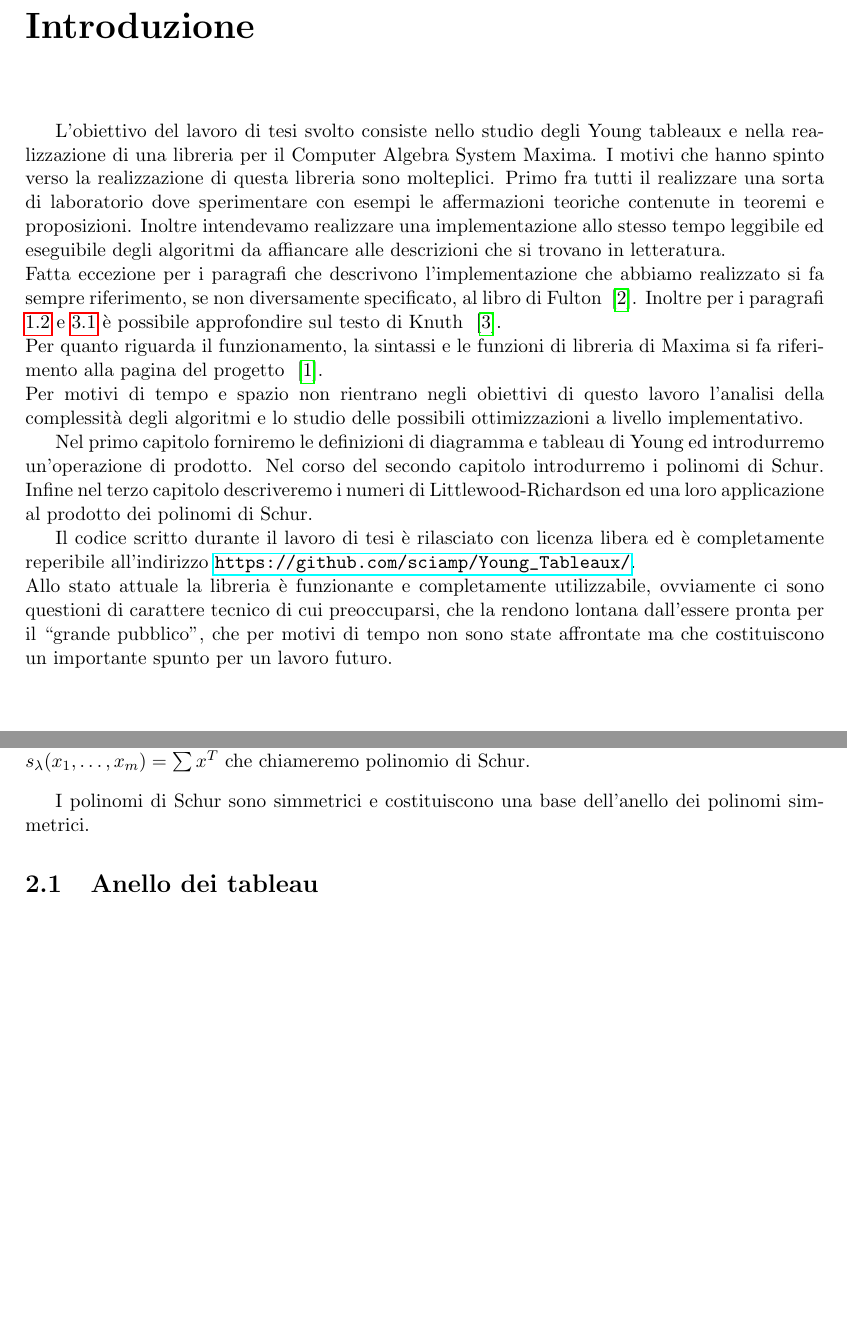
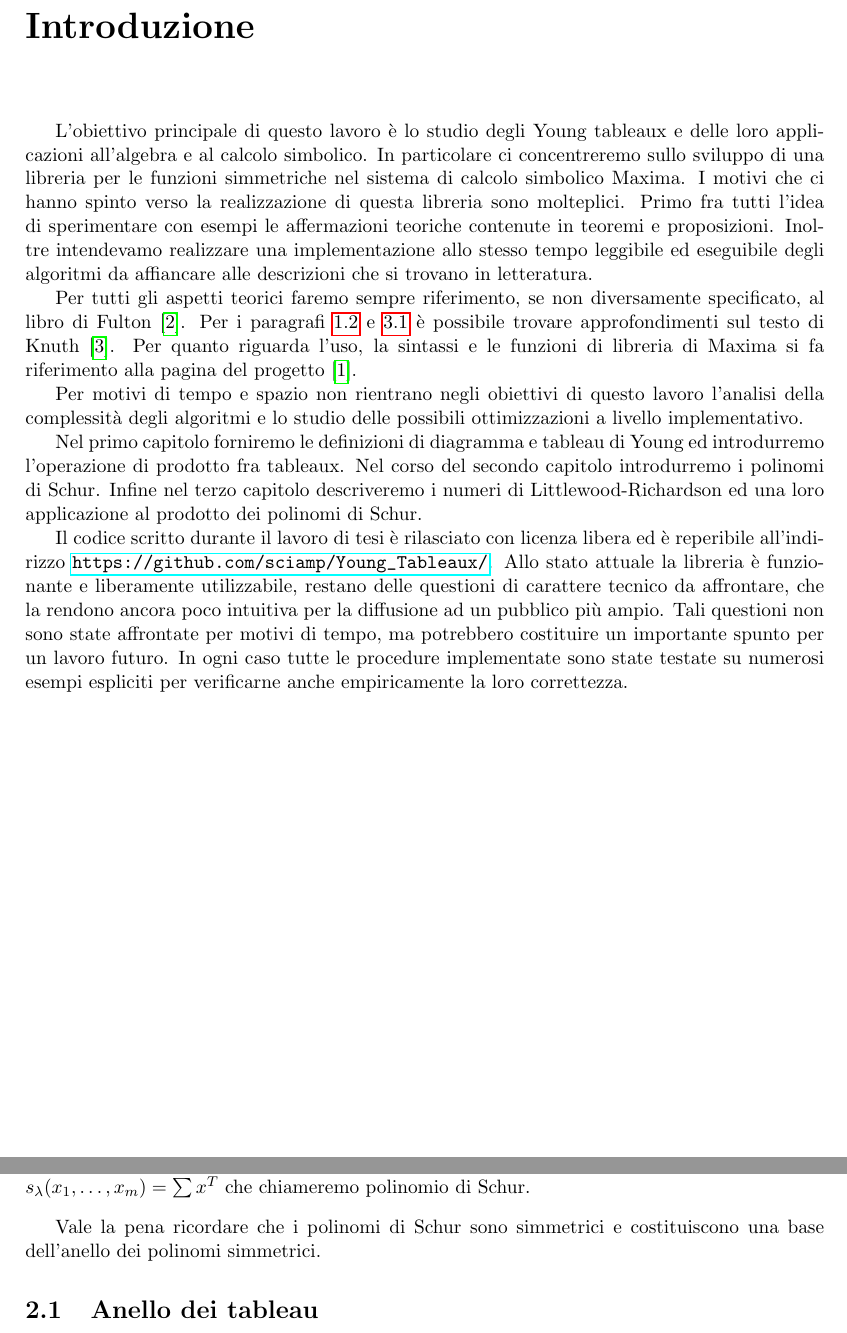
Before and after one commit to sciamp/tesi, a LaTeX document (tesi.tex, which reads intro.tex, schur.tex): two parts of pages 2 and 8 of 23, joined at a grey line, cut so that both start at the same text, the shorter picture padded with empty space. Compiled offline with pdfLaTeX.

Commit message:
versione definitiva

```diff
--- a/intro.tex
+++ b/intro.tex
@@ -1,36 +1,43 @@
 \chapter*{Introduzione}
-L'obiettivo del lavoro di tesi svolto consiste nello studio degli
-Young tableaux e nella realizzazione di una libreria per il Computer
-Algebra System Maxima. I motivi che hanno spinto verso la
-realizzazione di questa libreria sono molteplici. Primo fra tutti il realizzare una sorta
-di laboratorio dove sperimentare con esempi le affermazioni teoriche
+L'obiettivo principale di questo lavoro \`e lo studio degli
+Young tableaux e delle loro applicazioni all'algebra e al calcolo
+simbolico. In particolare ci concentreremo sullo sviluppo di una libreria
+per le funzioni simmetriche nel sistema di calcolo simbolico Maxima. I
+motivi che ci hanno spinto verso la
+realizzazione di questa libreria sono molteplici. Primo fra tutti
+l'idea di sperimentare con esempi le affermazioni teoriche
 contenute in teoremi e proposizioni. Inoltre intendevamo realizzare
 una implementazione allo stesso tempo leggibile ed eseguibile degli
 algoritmi da affiancare alle descrizioni che si trovano in
-letteratura.\\
-Fatta eccezione per i paragrafi che descrivono l'implementazione che
-abbiamo realizzato si fa sempre riferimento, se non diversamente
-specificato, al libro di Fulton ~\cite{fulton1997young}. Inoltre per i
-paragrafi \ref{rowbump_par} e \ref{RSKcorr} \`e possibile
-approfondire sul testo di Knuth ~\cite{knuthart}.\\
-Per quanto riguarda il funzionamento, la sintassi e le funzioni di
-libreria di Maxima si fa riferimento alla pagina del progetto ~\cite{maxima_doc}.\\
+letteratura.
+
+Per tutti gli aspetti teorici faremo sempre riferimento, se non diversamente
+specificato, al libro di Fulton~\cite{fulton1997young}. Per i
+paragrafi \ref{rowbump_par} e \ref{RSKcorr} \`e possibile trovare
+approfondimenti sul testo di Knuth~\cite{knuthart}.
+Per quanto riguarda l'uso, la sintassi e le funzioni di
+libreria di Maxima si fa riferimento alla pagina del
+progetto~\cite{maxima_doc}.
+
 Per motivi di tempo e spazio non rientrano negli obiettivi di questo
 lavoro l'analisi della complessit\`a
 degli algoritmi e lo studio delle possibili ottimizzazioni a livello
 implementativo.
 
 Nel primo capitolo forniremo le definizioni di diagramma e tableau di
-Young ed introdurremo un'operazione di prodotto. Nel corso del secondo
+Young ed introdurremo l'operazione di prodotto fra tableaux. Nel corso del secondo
 capitolo introdurremo i polinomi di Schur. Infine nel terzo capitolo
 descriveremo i numeri di Littlewood-Richardson ed una loro
 applicazione al prodotto dei polinomi di Schur.
 
 Il codice scritto durante il lavoro di tesi \`e rilasciato con licenza libera ed \`e
-completamente reperibile all'indirizzo
-\url{https://github.com/sciamp/Young_Tableaux/}.\\
-Allo stato attuale la libreria \`e funzionante e completamente utilizzabile,
-ovviamente ci sono questioni di carattere tecnico di cui preoccuparsi,
-che la rendono lontana dall'essere pronta per il ``grande pubblico'',
-che per motivi di tempo non sono state affrontate ma che costituiscono
-un importante spunto per un lavoro futuro.
+reperibile all'indirizzo
+\url{https://github.com/sciamp/Young_Tableaux/}.
+Allo stato attuale la libreria \`e funzionante e liberamente utilizzabile,
+restano delle questioni di carattere tecnico da affrontare,
+che la rendono ancora poco intuitiva per la diffusione ad un pubblico pi\`u ampio.
+Tali questioni non sono state affrontate per motivi di tempo, ma
+potrebbero costituire
+un importante spunto per un lavoro futuro. In ogni caso tutte le procedure implementate sono
+state testate su numerosi esempi espliciti per verificarne anche empiricamente
+la loro correttezza.
--- a/schur.tex
+++ b/schur.tex
@@ -12,7 +12,7 @@ s_\lambda(x_1,\ldots,x_m) = \sum x^T
 \end{math}
 che chiameremo polinomio di Schur.
 \end{defn}
-I polinomi di Schur sono simmetrici e costituiscono una base
+Vale la pena ricordare che i polinomi di Schur sono simmetrici e costituiscono una base
 dell'anello dei polinomi simmetrici.
 \section{Anello dei tableau}
 
```
Also changed, not shown: definizioni.tex (+3 -4 lines), littlewood_richardson.tex (+5 -3 lines), schur.tex (4 more changed lines).
